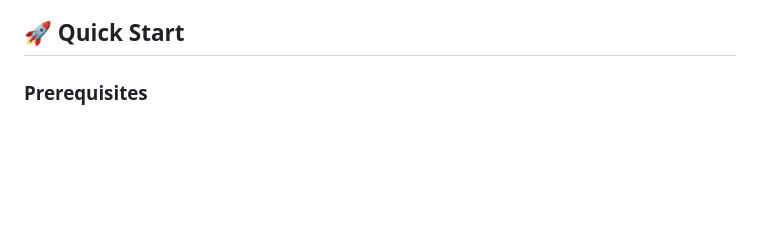
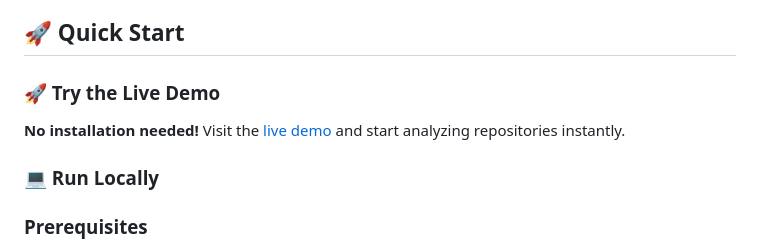
Before and after one commit to NidaKhaan/ai-code-archaeologist, a Markdown page: README.md, the part around the change. Drawn GitHub-style; blank space fills up the shorter version.

Commit message:
Update README with live demo URL and deployment info

```diff
--- a/README.md
+++ b/README.md
@@ -80,6 +80,11 @@ AI Code Archaeologist is a production-ready platform that analyzes GitHub reposi
 - **Request/response validation** (Pydantic)
 
 ## 🚀 Quick Start
+### 🚀 Try the Live Demo
+
+**No installation needed!** Visit the [live demo](https://web-production-af110.up.railway.app) and start analyzing repositories instantly.
+
+### 💻 Run Locally
 
 ### Prerequisites
 - Python 3.11+
```
